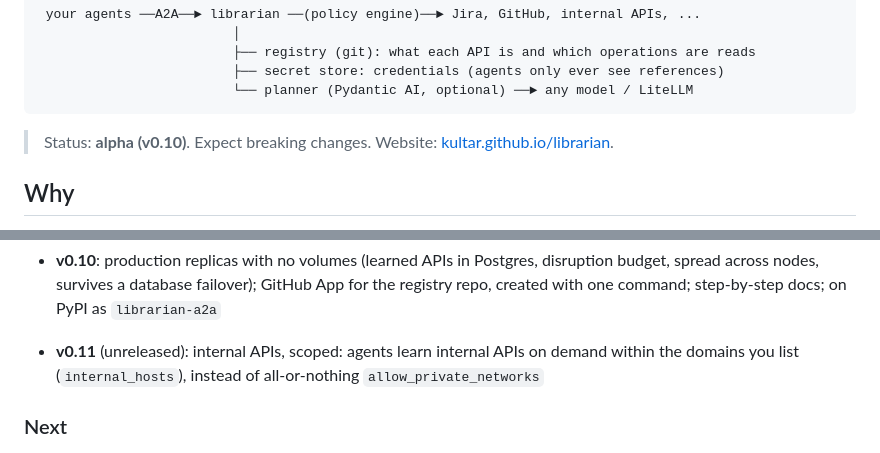
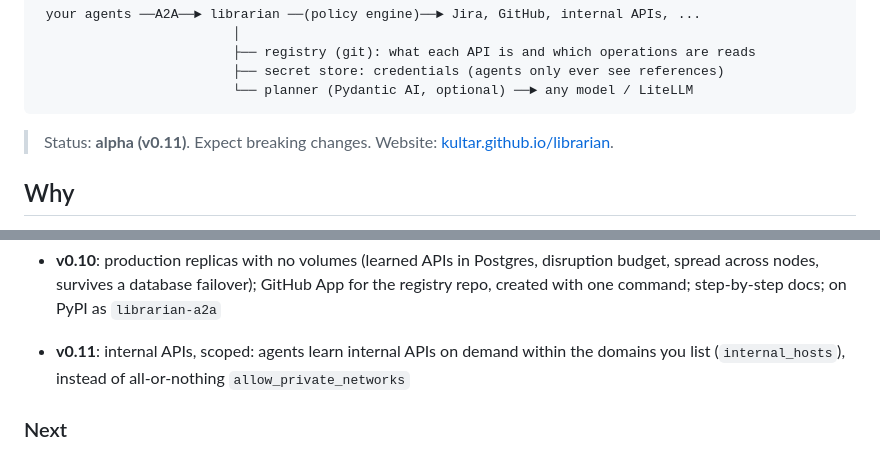
Before and after one commit to kultar/librarian, a Markdown page: README.md, 2 parts joined by grey strips. Drawn GitHub-style.

Commit message:
README: v0.11 is released
Co-Authored-By: Claude Fable 5.1 <noreply@anthropic.com>
Claude-Session: https://claude.ai/code/session_01G42NAWpQkSLitDsCsgAdnn

````diff
--- a/README.md
+++ b/README.md
@@ -17,7 +17,7 @@ credential out.
                          └── planner (Pydantic AI, optional) ──► any model / LiteLLM
 ```
 
-> Status: **alpha (v0.10)**. Expect breaking changes. Website: [kultar.github.io/librarian](https://kultar.github.io/librarian/).
+> Status: **alpha (v0.11)**. Expect breaking changes. Website: [kultar.github.io/librarian](https://kultar.github.io/librarian/).
 
 ## Why
 
@@ -385,7 +385,7 @@ uv run pytest
   spread across nodes, survives a database failover); GitHub App for the registry repo, created
   with one command; step-by-step docs; on PyPI as `librarian-a2a`
 
-- **v0.11** (unreleased): internal APIs, scoped: agents learn internal APIs on demand within
+- **v0.11**: internal APIs, scoped: agents learn internal APIs on demand within
   the domains you list (`internal_hosts`), instead of all-or-nothing `allow_private_networks`
 
 ### Next
````
